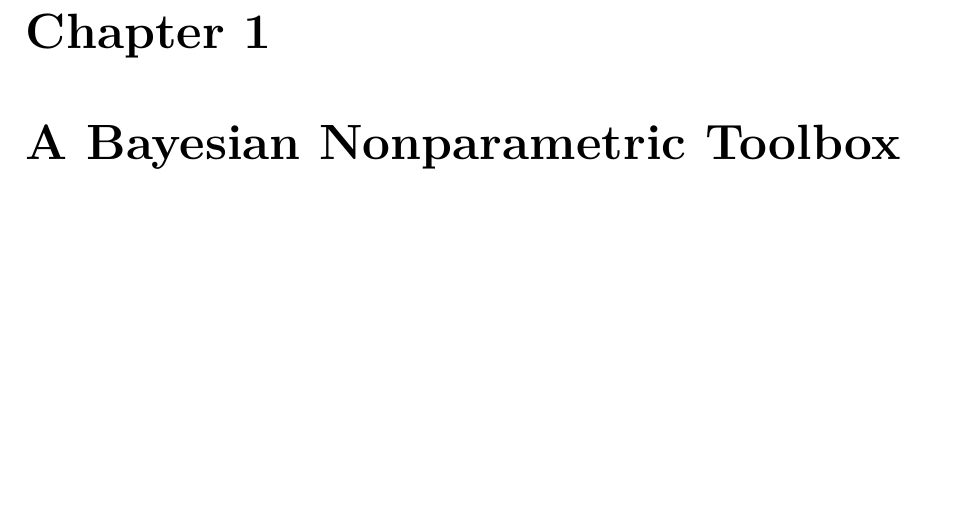
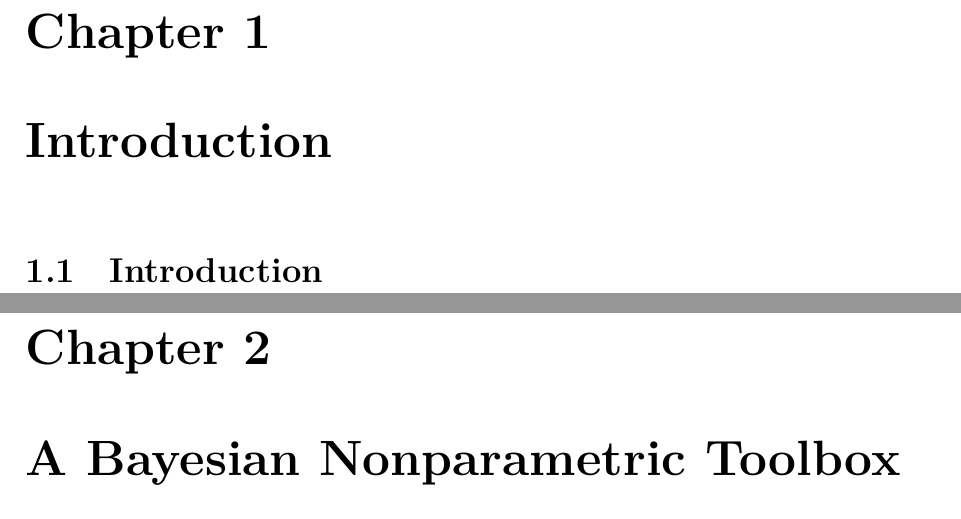
Before and after one commit to giorgikanchaveli/PhD_Thesis, a LaTeX thesis (main.tex, which reads chapters/introduction/introduction.tex): part of page 9 of 113 before the commit and two parts of pages 9 and 11 of 115 after it, the two joined at a grey line, cut so that both start at the same text, the shorter picture padded with empty space. Compiled offline with XeLaTeX.

Commit message:
added introduction chapter (not complete)

```diff
--- /dev/null
+++ b/chapters/introduction/introduction.tex
@@ -0,0 +1,2 @@
+% Introduction chapter
+\section{Introduction}\label{section:general_introduction}
--- a/main.tex
+++ b/main.tex
@@ -42,6 +42,9 @@
 \mainmatter   % arabic numerals
 % ============================================================
 
+\chapter{Introduction}
+\input{chapters/introduction/introduction}
+
 \chapter{A Bayesian Nonparametric Toolbox}
 
 \input{chapters/bnp_toolbox/rpms_and_exchangeability}
```
